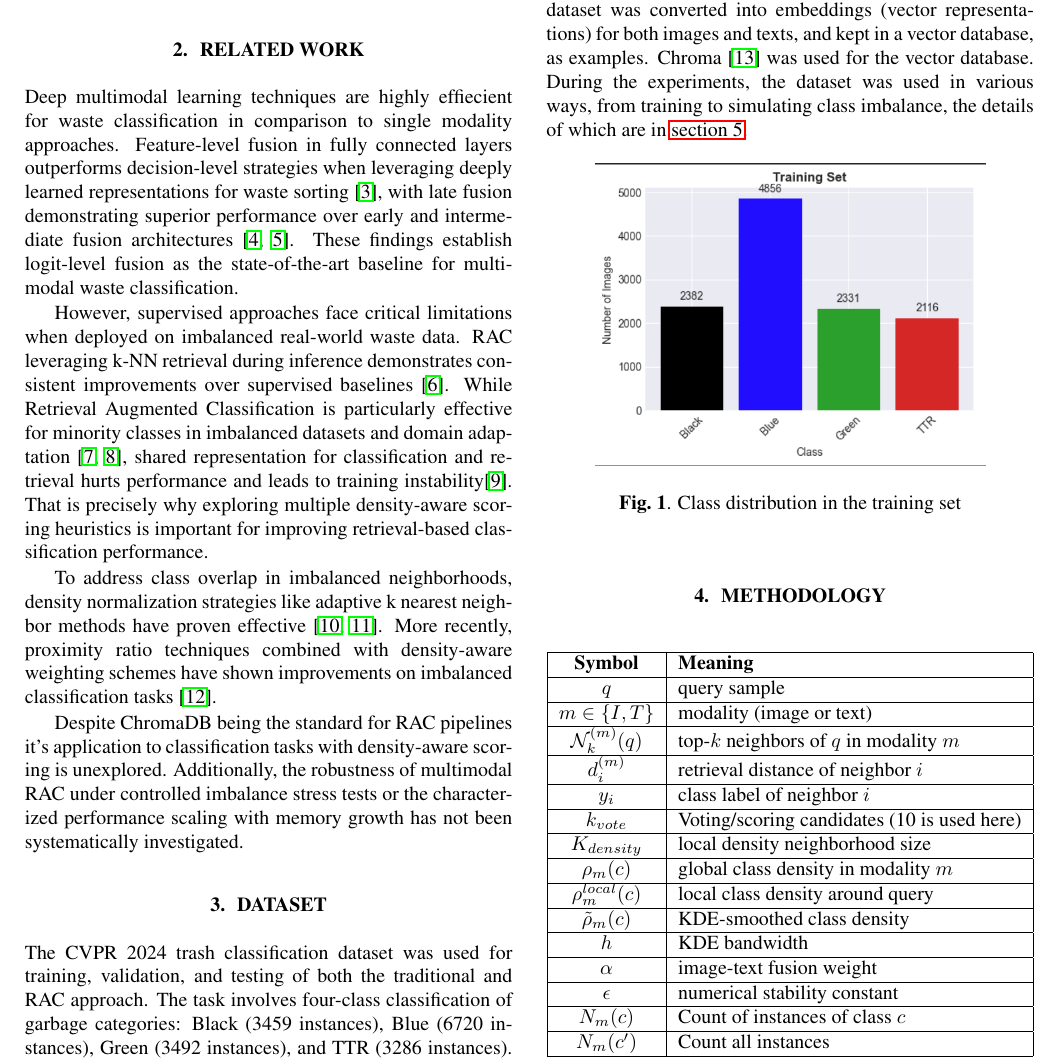
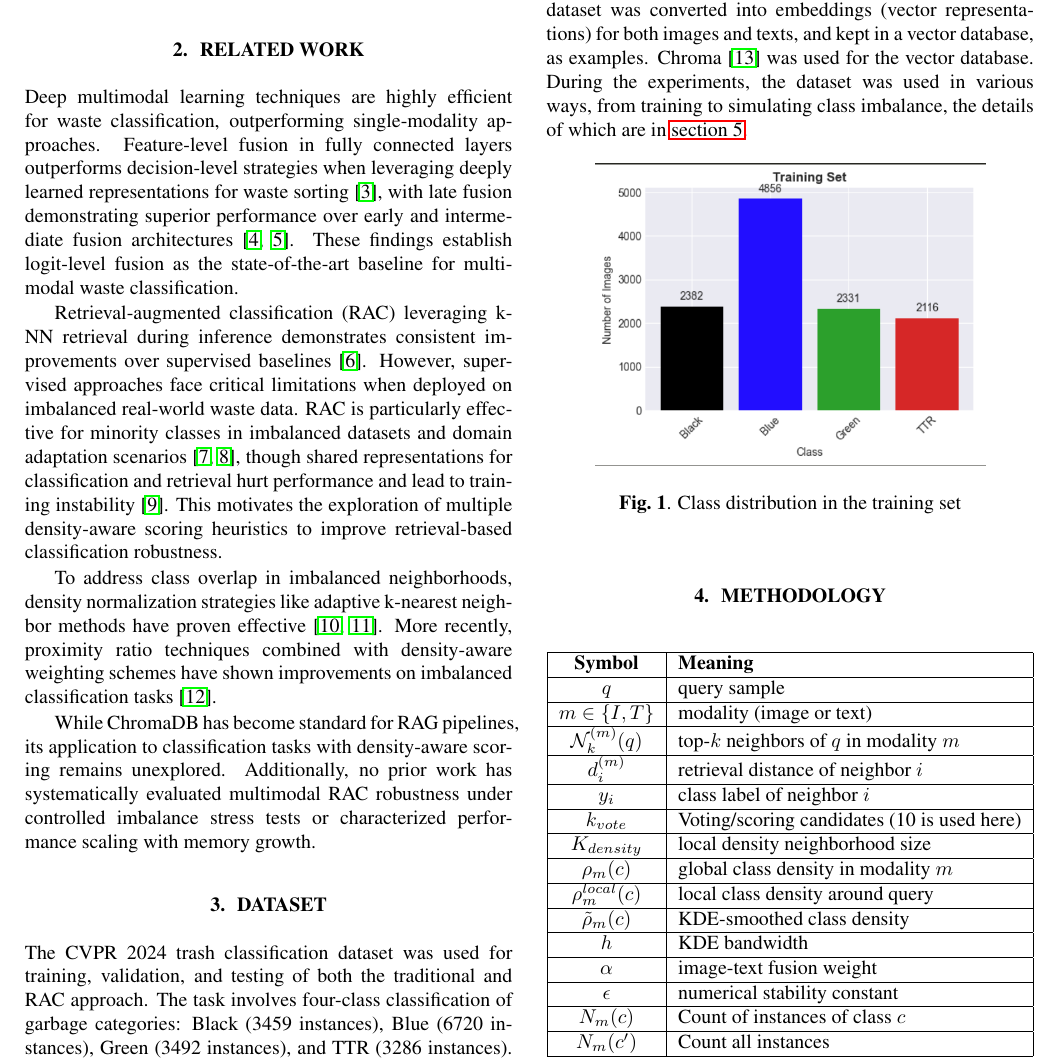
Before and after one commit to NotAlpha45/Trash-Classification-Project-Report, a LaTeX paper (Template_ISBI_latex.tex): part of page 2 of 7, cut so that both start at the same text. Compiled offline with pdfLaTeX.

Commit message:
Review : Final touch

```diff
--- a/Template_ISBI_latex.tex
+++ b/Template_ISBI_latex.tex
@@ -93,20 +93,20 @@ To address the challenges in retrieval design and scoring, we propose a novel he
 
 \section{Related Work}
 \label{sec:related work}
-Deep multimodal learning  techniques are highly effiecient for waste classification in comparison to single modality approaches.
+Deep multimodal learning techniques are highly efficient for waste classification, outperforming single-modality approaches.
 Feature-level fusion in fully connected layers outperforms decision-level strategies when leveraging deeply learned representations for waste sorting \cite{lu2022deep}, with late fusion demonstrating superior performance over early and intermediate fusion architectures \cite{bihler2023multi, willis2025exploring}.
 These findings establish logit-level fusion as the state-of-the-art baseline for multimodal waste classification.
 
+Retrieval-augmented classification (RAC) leveraging k-NN retrieval during inference demonstrates consistent improvements over supervised baselines \cite{li2024kra}.
 However, supervised approaches face critical limitations when deployed on imbalanced real-world waste data.
-RAC leveraging k-NN retrieval during inference demonstrates consistent improvements over supervised baselines \cite{li2024kra}.
-While Retrieval Augmented Classification is particularly effective for minority classes in imbalanced datasets and domain adaptation \cite{long2022retrieval, lakatos2025investigating}, shared representation for classification and retrieval hurts performance and leads to training instability\cite{liang2023retrieval}.
-That is precisely why exploring multiple density-aware scoring heuristics is important for improving retrieval-based classification performance.
+RAC is particularly effective for minority classes in imbalanced datasets and domain adaptation scenarios \cite{long2022retrieval, lakatos2025investigating}, though shared representations for classification and retrieval hurt performance and lead to training instability \cite{liang2023retrieval}.
+This motivates the exploration of multiple density-aware scoring heuristics to improve retrieval-based classification robustness.
 
-To address class overlap in imbalanced neighborhoods, density normalization strategies  like adaptive k nearest neighbor methods have proven effective \cite{yuan2021novel,kim2021normalized}.
+To address class overlap in imbalanced neighborhoods, density normalization strategies like adaptive k-nearest neighbor methods have proven effective \cite{yuan2021novel,kim2021normalized}.
 More recently, proximity ratio techniques combined with density-aware weighting schemes have shown improvements on imbalanced classification tasks \cite{amer2025effective}.
 
-Despite ChromaDB being the standard for RAC pipelines it's application to classification tasks with density-aware scoring is unexplored.
-Additionally, the robustness of multimodal RAC under controlled imbalance stress tests or the characterized performance scaling with memory growth has not been systematically investigated.
+While ChromaDB has become standard for RAG pipelines, its application to classification tasks with density-aware scoring remains unexplored.
+Additionally, no prior work has systematically evaluated multimodal RAC robustness under controlled imbalance stress tests or characterized performance scaling with memory growth.
 
 \section{Dataset}
 
```
